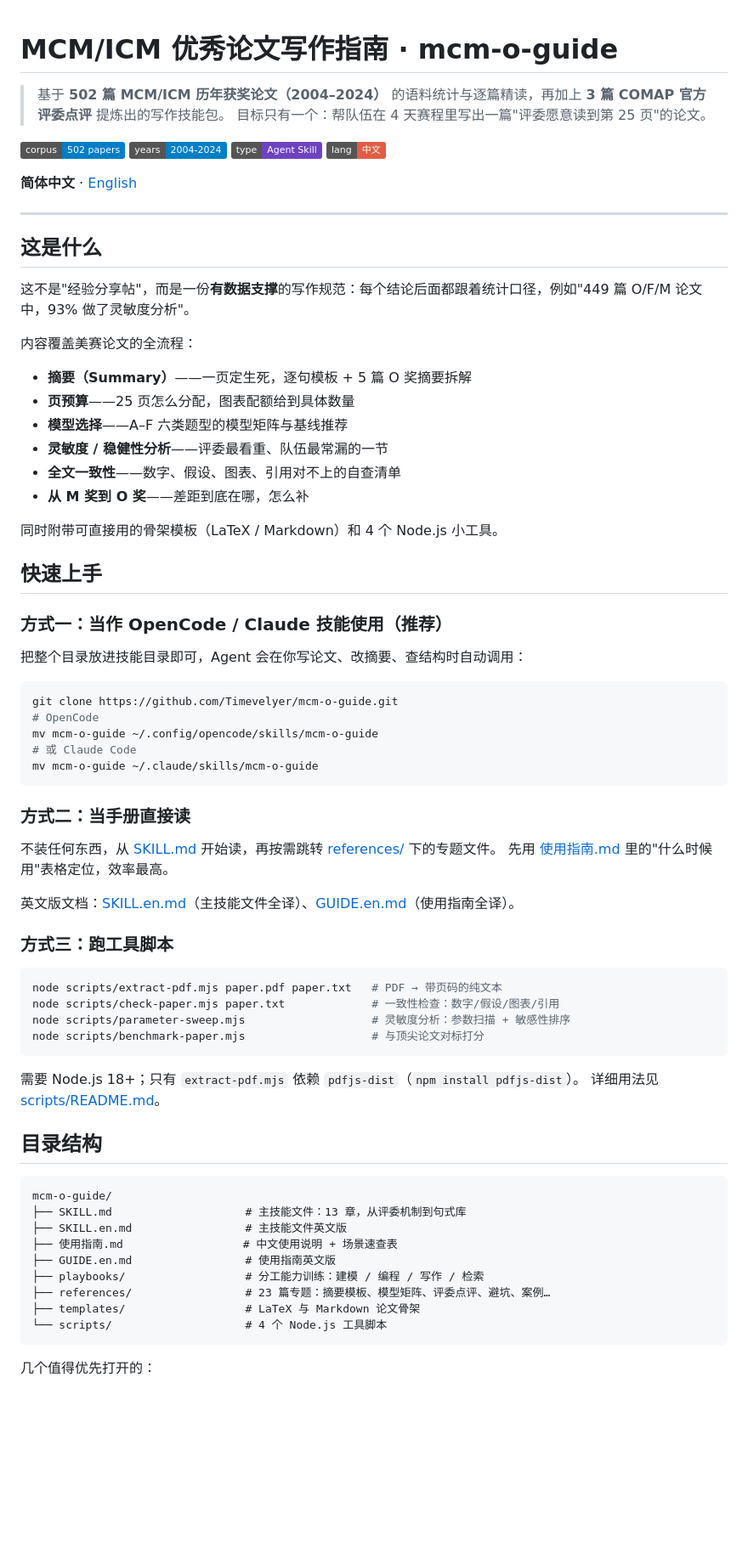
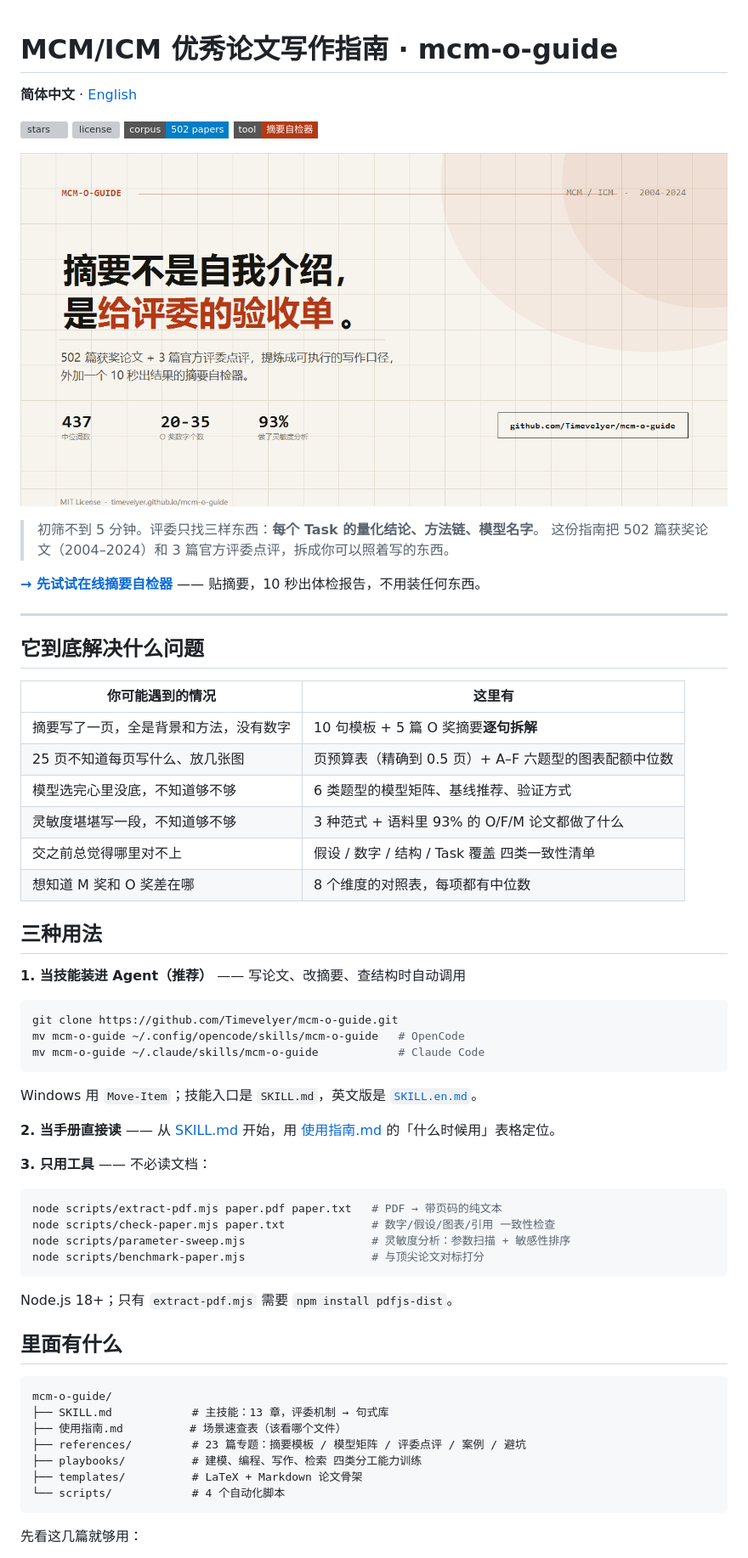
Before and after one commit to Timevelyer/mcm-o-guide, a Markdown page: README.md, the part around one of its changes. Shown at 85% size. Rendered like a GitHub page; pictures changed too: docs/assets/og.png (added); badges without logos; blank space fills up the shorter version; grey boxes are pictures that could not be loaded.

````diff
--- a/README.md
+++ b/README.md
@@ -1,78 +1,68 @@
 # MCM/ICM 优秀论文写作指南 · mcm-o-guide
-
-> 基于 **502 篇 MCM/ICM 历年获奖论文（2004–2024）** 的语料统计与逐篇精读，再加上 **3 篇 COMAP 官方评委点评** 提炼出的写作技能包。
-> 目标只有一个：帮队伍在 4 天赛程里写出一篇"评委愿意读到第 25 页"的论文。
-
-![papers](https://img.shields.io/badge/corpus-502%20papers-blue)
-![years](https://img.shields.io/badge/years-2004--2024-informational)
-![type](https://img.shields.io/badge/type-Agent%20Skill-6f42c1)
-![lang](https://img.shields.io/badge/lang-中文-red)
 
 **简体中文** · [English](README.en.md)
 
+[![stars](https://img.shields.io/github/stars/Timevelyer/mcm-o-guide?style=flat-square&color=b23a16)](https://github.com/Timevelyer/mcm-o-guide/stargazers)
+[![license](https://img.shields.io/github/license/Timevelyer/mcm-o-guide?style=flat-square)](LICENSE)
+[![corpus](https://img.shields.io/badge/corpus-502%20papers-blue?style=flat-square)](references/top-award-strategy.md)
+[![pages](https://img.shields.io/badge/tool-摘要自检器-b23a16?style=flat-square)](https://timevelyer.github.io/mcm-o-guide/)
+
+![mcm-o-guide](docs/assets/og.png)
+
+> 初筛不到 5 分钟。评委只找三样东西：**每个 Task 的量化结论、方法链、模型名字**。
+> 这份指南把 502 篇获奖论文（2004–2024）和 3 篇官方评委点评，拆成你可以照着写的东西。
+
+**[→ 先试试在线摘要自检器](https://timevelyer.github.io/mcm-o-guide/)** —— 贴摘要，10 秒出体检报告，不用装任何东西。
+
 ---
 
-## 这是什么
+## 它到底解决什么问题
 
-这不是"经验分享帖"，而是一份**有数据支撑**的写作规范：每个结论后面都跟着统计口径，例如"449 篇 O/F/M 论文中，93% 做了灵敏度分析"。
+| 你可能遇到的情况 | 这里有 |
+|---|---|
+| 摘要写了一页，全是背景和方法，没有数字 | 10 句模板 + 5 篇 O 奖摘要**逐句拆解** |
+| 25 页不知道每页写什么、放几张图 | 页预算表（精确到 0.5 页）+ A–F 六题型的图表配额中位数 |
+| 模型选完心里没底，不知道够不够 | 6 类题型的模型矩阵、基线推荐、验证方式 |
+| 灵敏度堪堪写一段，不知道够不够 | 3 种范式 + 语料里 93% 的 O/F/M 论文都做了什么 |
+| 交之前总觉得哪里对不上 | 假设 / 数字 / 结构 / Task 覆盖 四类一致性清单 |
+| 想知道 M 奖和 O 奖差在哪 | 8 个维度的对照表，每项都有中位数 |
 
-内容覆盖美赛论文的全流程：
+## 三种用法
 
-- **摘要（Summary）**——一页定生死，逐句模板 + 5 篇 O 奖摘要拆解
-- **页预算**——25 页怎么分配，图表配额给到具体数量
-- **模型选择**——A–F 六类题型的模型矩阵与基线推荐
-- **灵敏度 / 稳健性分析**——评委最看重、队伍最常漏的一节
-- **全文一致性**——数字、假设、图表、引用对不上的自查清单
-- **从 M 奖到 O 奖**——差距到底在哪，怎么补
-
-同时附带可直接用的骨架模板（LaTeX / Markdown）和 4 个 Node.js 小工具。
-
-## 快速上手
-
-### 方式一：当作 OpenCode / Claude 技能使用（推荐）
-
-把整个目录放进技能目录即可，Agent 会在你写论文、改摘要、查结构时自动调用：
+**1. 当技能装进 Agent（推荐）** —— 写论文、改摘要、查结构时自动调用
 
 ```bash
 git clone https://github.com/Timevelyer/mcm-o-guide.git
-# OpenCode
-mv mcm-o-guide ~/.config/opencode/skills/mcm-o-guide
-# 或 Claude Code
-mv mcm-o-guide ~/.claude/skills/mcm-o-guide
+mv mcm-o-guide ~/.config/opencode/skills/mcm-o-guide   # OpenCode
+mv mcm-o-guide ~/.claude/skills/mcm-o-guide            # Claude Code
 ```
 
-### 方式二：当手册直接读
+Windows 用 `Move-Item`；技能入口是 `SKILL.md`，英文版是 [`SKILL.en.md`](SKILL.en.md)。
 
-不装任何东西，从 [SKILL.md](SKILL.md) 开始读，再按需跳转 [references/](references) 下的专题文件。
-先用 [使用指南.md](使用指南.md) 里的"什么时候用"表格定位，效率最高。
+**2. 当手册直接读** —— 从 [SKILL.md](SKILL.md) 开始，用 [使用指南.md](使用指南.md) 的「什么时候用」表格定位。
 
-英文版文档：[SKILL.en.md](SKILL.en.md)（主技能文件全译）、[GUIDE.en.md](GUIDE.en.md)（使用指南全译）。
-
-### 方式三：跑工具脚本
+**3. 只用工具** —— 不必读文档：
 
 ```bash
 node scripts/extract-pdf.mjs paper.pdf paper.txt   # PDF → 带页码的纯文本
-node scripts/check-paper.mjs paper.txt             # 一致性检查：数字/假设/图表/引用
+node scripts/check-paper.mjs paper.txt             # 数字/假设/图表/引用 一致性检查
 node scripts/parameter-sweep.mjs                   # 灵敏度分析：参数扫描 + 敏感性排序
 node scripts/benchmark-paper.mjs                   # 与顶尖论文对标打分
 ```
 
-需要 Node.js 18+；只有 `extract-pdf.mjs` 依赖 `pdfjs-dist`（`npm install pdfjs-dist`）。
-详细用法见 [scripts/README.md](scripts/README.md)。
+Node.js 18+；只有 `extract-pdf.mjs` 需要 `npm install pdfjs-dist`。
 
-## 目录结构
+## 里面有什么
 
 ```
 mcm-o-guide/
-├── SKILL.md                    # 主技能文件：13 章，从评委机制到句式库
-├── SKILL.en.md                 # 主技能文件英文版
-├── 使用指南.md                  # 中文使用说明 + 场景速查表
-├── GUIDE.en.md                 # 使用指南英文版
-├── playbooks/                  # 分工能力训练：建模 / 编程 / 写作 / 检索
-├── references/                 # 23 篇专题：摘要模板、模型矩阵、评委点评、避坑、案例…
-├── templates/                  # LaTeX 与 Markdown 论文骨架
-└── scripts/                    # 4 个 Node.js 工具脚本
+├── SKILL.md            # 主技能：13 章，评委机制 → 句式库
+├── 使用指南.md          # 场景速查表（该看哪个文件）
+├── references/         # 23 篇专题：摘要模板 / 模型矩阵 / 评委点评 / 案例 / 避坑
+├── playbooks/          # 建模、编程、写作、检索 四类分工能力训练
+├── templates/          # LaTeX + Markdown 论文骨架
+└── scripts/            # 4 个自动化脚本
 ```
 
-几个值得优先打开的：
+先看这几篇就够用：
 
````
Also changed, not shown: other parts of README.md (+32 -15 lines), .github/ISSUE_TEMPLATE/correction.md (added, +17 -0 lines), .github/ISSUE_TEMPLATE/usage.md (added, +17 -0 lines), CHANGELOG.md (added, +37 -0 lines), README.en.md (+73 -62 lines), 4 other files.
